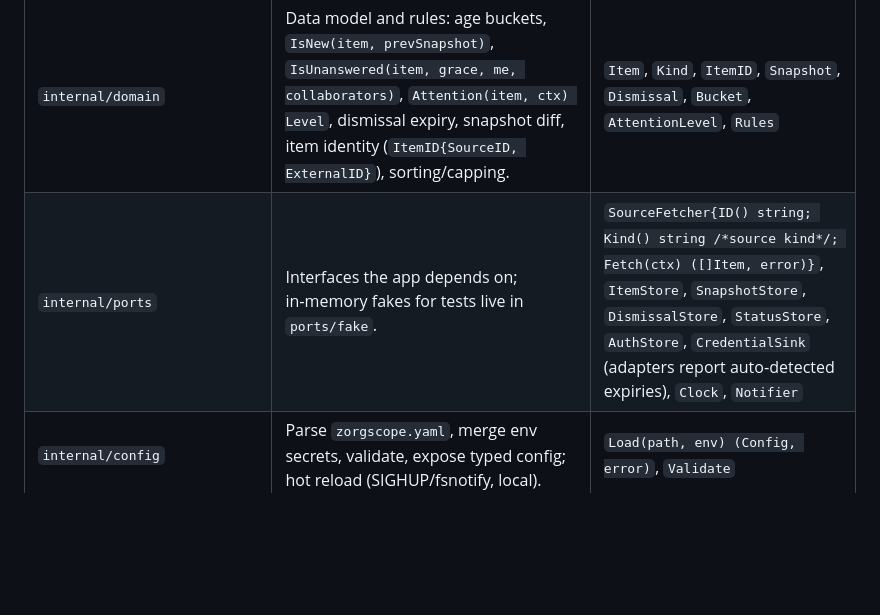
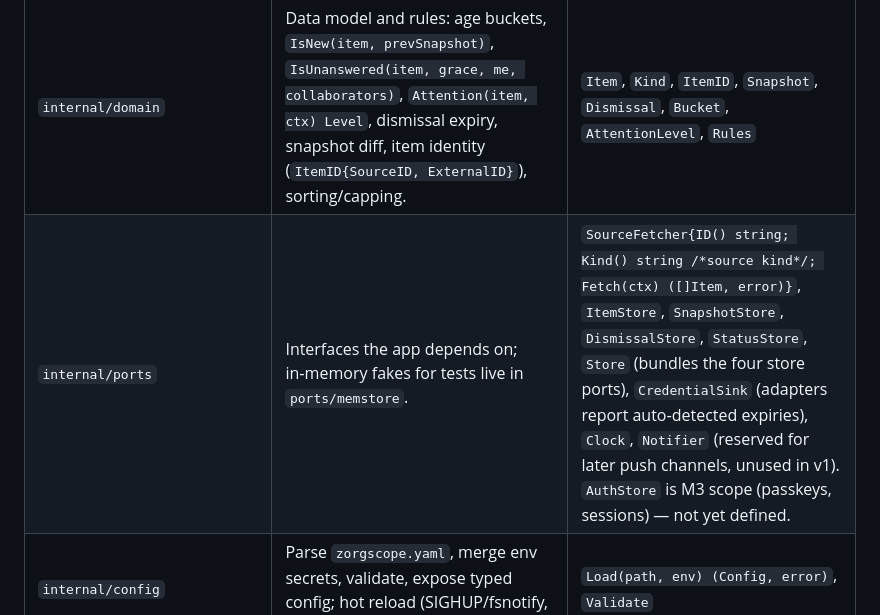
Before and after one commit to gernotstarke/zorgscope, a Markdown page: docs/architecture/05-building-block-view.md, the part around one of its changes. GitHub-like rendering; blank space fills up the shorter version.

```diff
--- a/docs/architecture/05-building-block-view.md
+++ b/docs/architecture/05-building-block-view.md
@@ -47,7 +47,7 @@ Import rules (enforced by `depguard`):
 | Block | Responsibility | Key types / functions |
 |-------|----------------|-----------------------|
 | `internal/domain` | Data model and rules: age buckets, `IsNew(item, prevSnapshot)`, `IsUnanswered(item, grace, me, collaborators)`, `Attention(item, ctx) Level`, dismissal expiry, snapshot diff, item identity (`ItemID{SourceID, ExternalID}`), sorting/capping. | `Item`, `Kind`, `ItemID`, `Snapshot`, `Dismissal`, `Bucket`, `AttentionLevel`, `Rules` |
-| `internal/ports` | Interfaces the app depends on; in‑memory fakes for tests live in `ports/fake`. | `SourceFetcher{ID() string; Kind() string /*source kind*/; Fetch(ctx) ([]Item, error)}`, `ItemStore`, `SnapshotStore`, `DismissalStore`, `StatusStore`, `AuthStore`, `CredentialSink` (adapters report auto‑detected expiries), `Clock`, `Notifier` |
+| `internal/ports` | Interfaces the app depends on; in‑memory fakes for tests live in `ports/memstore`. | `SourceFetcher{ID() string; Kind() string /*source kind*/; Fetch(ctx) ([]Item, error)}`, `ItemStore`, `SnapshotStore`, `DismissalStore`, `StatusStore`, `Store` (bundles the four store ports), `CredentialSink` (adapters report auto‑detected expiries), `Clock`, `Notifier` (reserved for later push channels, unused in v1). `AuthStore` is M3 scope (passkeys, sessions) — not yet defined. |
 | `internal/config` | Parse `zorgscope.yaml`, merge env secrets, validate, expose typed config; hot reload (SIGHUP/fsnotify, local). | `Load(path, env) (Config, error)`, `Validate` |
 | `internal/app` | Use cases: `Scheduler` (ticker per source, jitter, backoff, single‑flight), `RefreshAll`, `Snapshotter` (daily + catch‑up + prune), `Dismiss`, `DashboardQuery` (assemble tile view models from stores + rules), `SourceRegistry` (kind → adapter constructor). | `Scheduler`, `Snapshotter`, `Dashboard`, `Registry` |
 | `internal/adapters/github` | GraphQL client, pagination, mapping to `Item` (issue/pr/workflow‑run), notifications REST for mentions, rate‑limit awareness, ETag. | `RepoFetcher`, `MentionsFetcher` |
```
Also changed, not shown: other parts of docs/architecture/05-building-block-view.md (+2 -2 lines), docs/architecture/08-crosscutting-concepts.md (+17 -7 lines).
